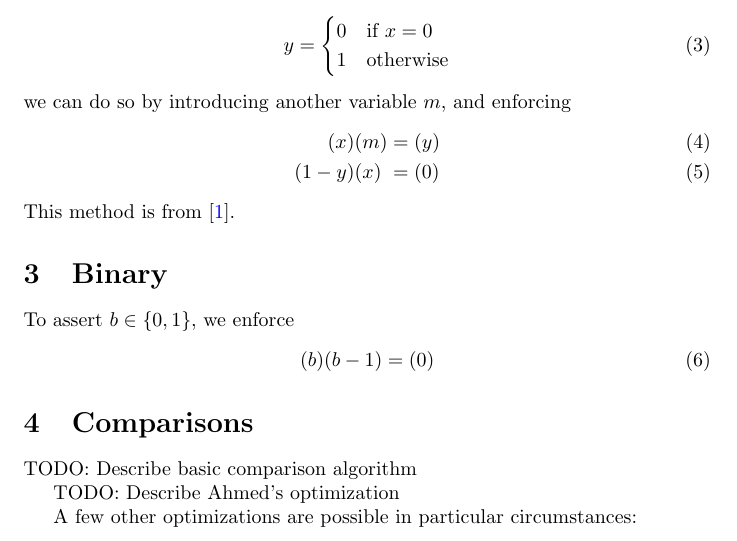
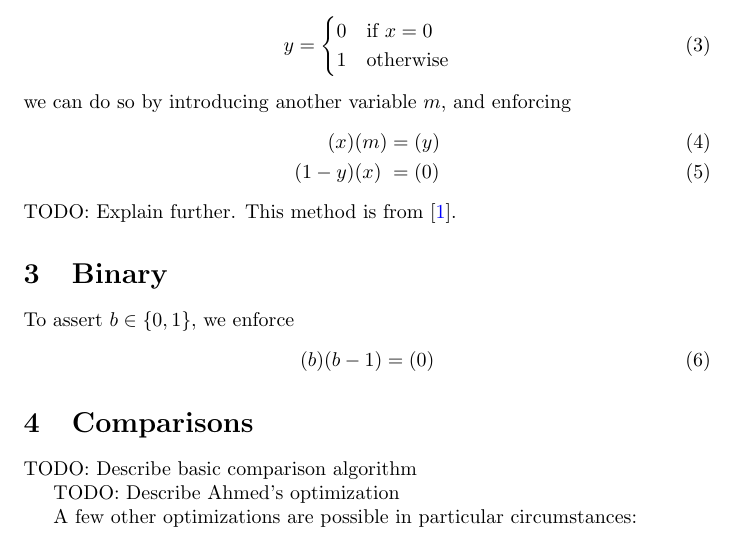
Before and after one commit to 0xPolygonZero/r1cs-workshop, a LaTeX document (workshop.tex): part of page 2 of 3, cut so that both start at the same text. Compiled offline with pdfLaTeX.

Commit message:
Add a TODO

```diff
--- a/workshop.tex
+++ b/workshop.tex
@@ -59,6 +59,7 @@ we can do so by introducing another variable $m$, and enforcing
   (x)     & (m) &&= (y) \\
   (1 - y) & (x) &&= (0)
 \end{alignat}
+TODO: Explain further.
 This method is from \cite{parno2013pinocchio}.
 
 
```
